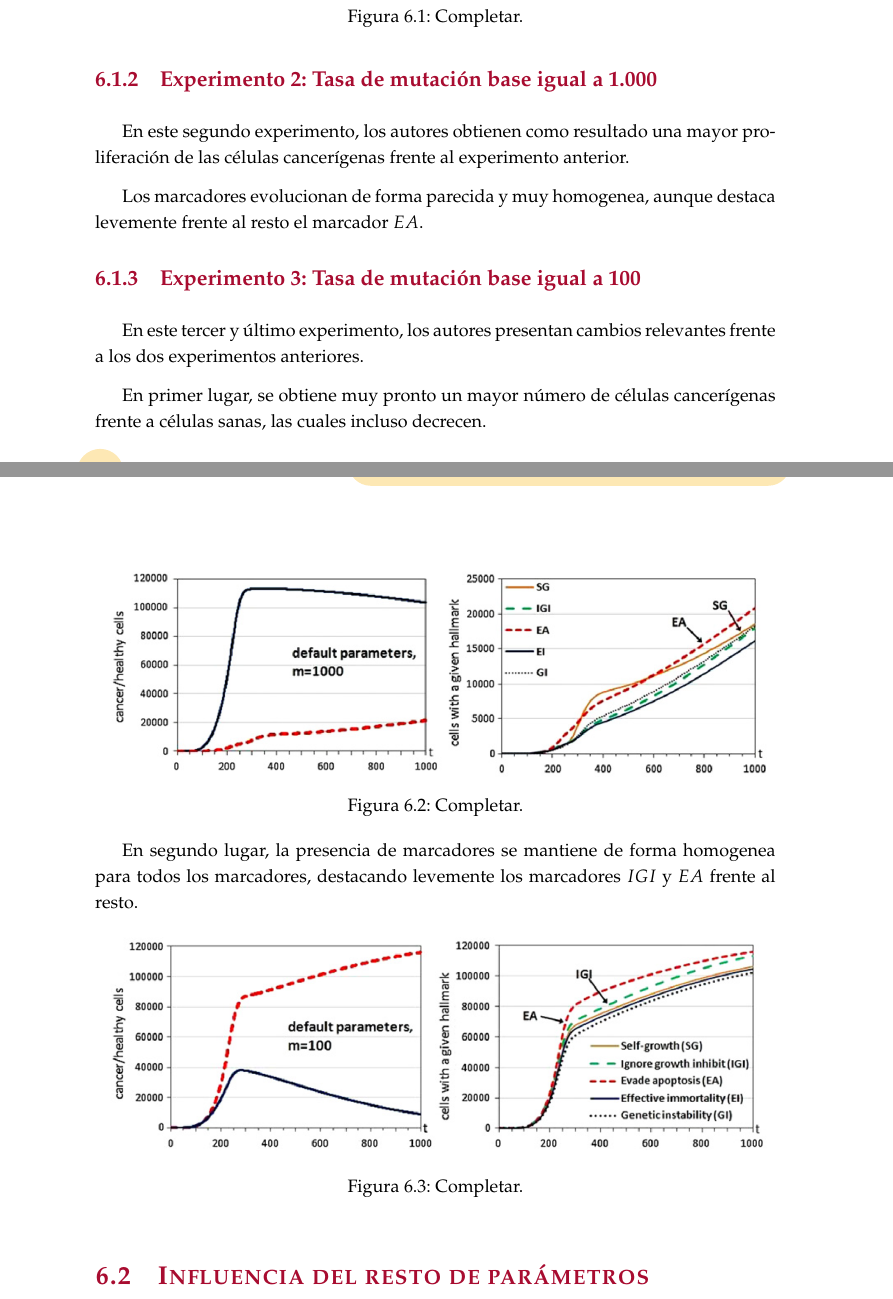
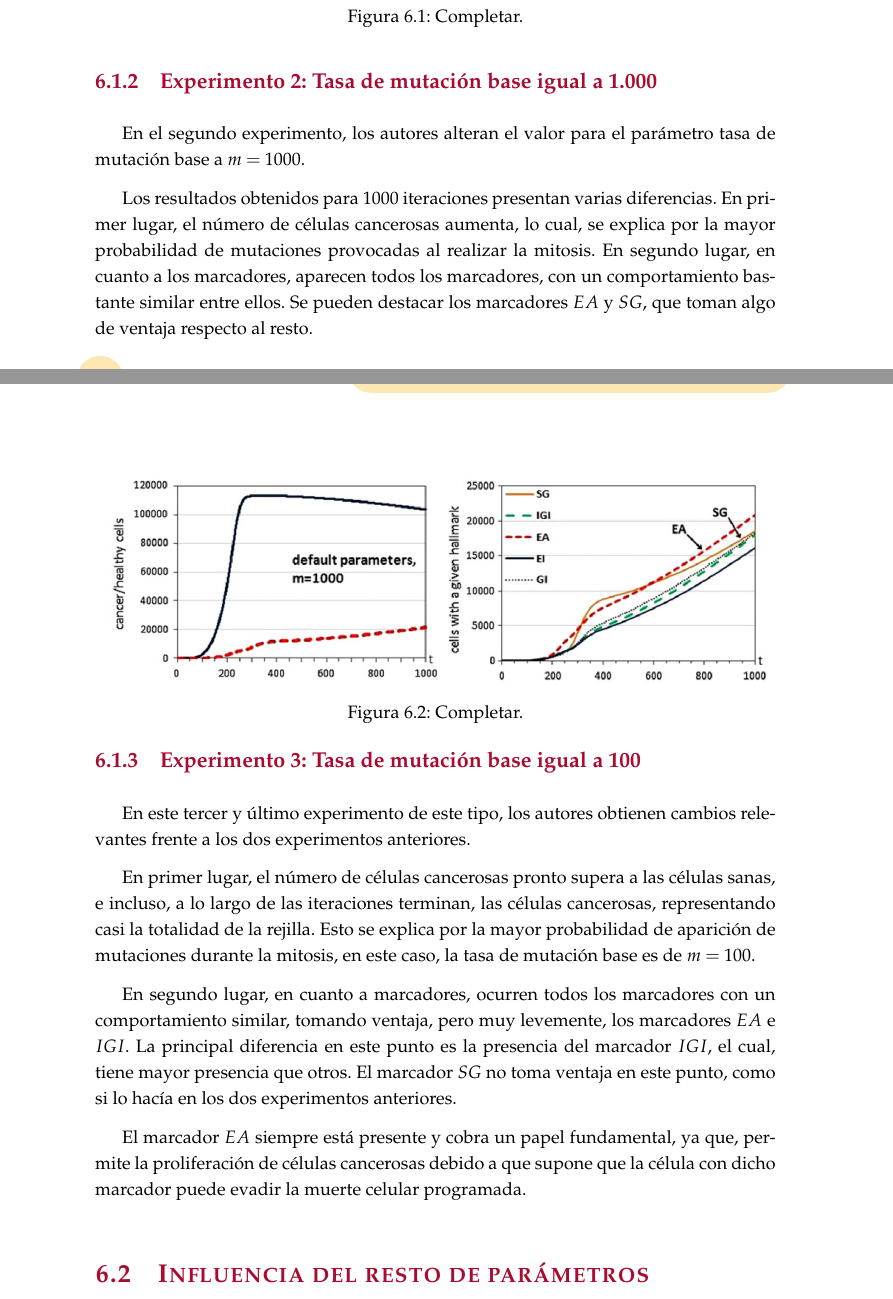
Before and after one commit to MULCIA/TFMSTGCA, a LaTeX thesis (documentation/main.tex, which reads documentation/experiments.tex): two parts of pages 36 and 37 of 49, joined at a grey line, cut so that both start at the same text. The pictures show the PDF file documentation/main.pdf that the author committed with the source.

Commit message:
Documentation

```diff
--- a/documentation/experiments.tex
+++ b/documentation/experiments.tex
@@ -37,4 +37,3 @@ con los valores considerados por defectos, que son:
 
 \subsection{Experimento 1: Tasa de mutación base igual a 10.000}
 
-En este experimento, los autores obtienen una progresión lenta de las células
@@ -54,11 +59,14 @@ del parámetro $m$, menor probabilidad de que ocurran mutaciones.
 
 \subsection{Experimento 2: Tasa de mutación base igual a 1.000}
 
-En este segundo experimento, los autores obtienen como resultado una mayor proliferación
-de las células cancerígenas frente al experimento anterior.
+En el segundo experimento, los autores alteran el valor para el parámetro tasa de
+mutación base a $m=1000$.
 
-Los marcadores evolucionan de forma parecida y muy homogenea, aunque destaca levemente
-frente al resto el marcador $EA$.
+Los resultados obtenidos para $1000$ iteraciones presentan varias diferencias. En primer lugar,
+el número de células cancerosas aumenta, lo cual, se explica por la mayor probabilidad
+de mutaciones provocadas al realizar la mitosis. En segundo lugar, en cuanto a los marcadores,
+aparecen todos los marcadores, con un comportamiento bastante similar entre ellos. Se pueden
+destacar los marcadores $EA$ y $SG$, que toman algo de ventaja respecto al resto.
 
 \begin{figure}[h]
 \centering
@@ -68,14 +76,22 @@ frente al resto el marcador $EA$.
 
 \subsection{Experimento 3: Tasa de mutación base igual a 100}
 
-En este tercer y último experimento, los autores presentan cambios relevantes frente a los dos
+En este tercer y último experimento de este tipo, los autores obtienen cambios relevantes frente a los dos
 experimentos anteriores.
 
-En primer lugar, se obtiene muy pronto un mayor número de células cancerígenas
-frente a células sanas, las cuales incluso decrecen.
+En primer lugar, el número de células cancerosas pronto supera a las células sanas, e incluso,
+a lo largo de las iteraciones terminan, las células cancerosas, representando casi la totalidad de
+la rejilla. Esto se explica por la mayor probabilidad de aparición de mutaciones durante la mitosis, en
+este caso, la tasa de mutación base es de $m=100$.
 
-En segundo lugar, la presencia de marcadores se mantiene de forma homogenea para todos
-los marcadores, destacando levemente los marcadores $IGI$ y $EA$ frente al resto.
+En segundo lugar, en cuanto a marcadores, ocurren todos los marcadores con un comportamiento similar,
+tomando ventaja, pero muy levemente, los marcadores $EA$ e $IGI$. La principal diferencia en este punto es
+la presencia del marcador $IGI$, el cual, tiene mayor presencia que otros. El marcador $SG$ no toma ventaja en
+este punto, como si lo hacía en los dos experimentos anteriores.
+
+El marcador $EA$ siempre está presente y cobra un papel fundamental, ya que, permite la proliferación
+de células cancerosas debido a que supone que la célula con dicho marcador puede evadir la muerte
+celular programada.
 
 \begin{figure}[h]
 \centering
```
Also changed, not shown: documentation/main.pdf, documentation/experiments.tex (12 more changed lines), 5 other files.
